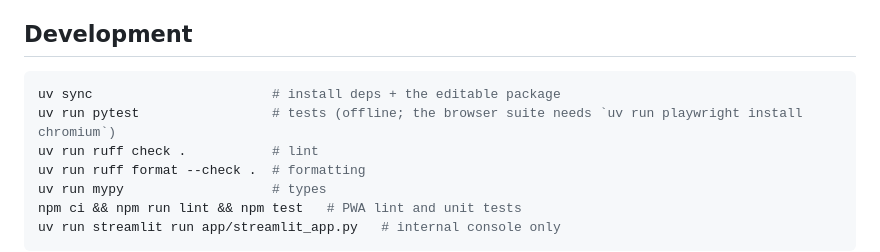
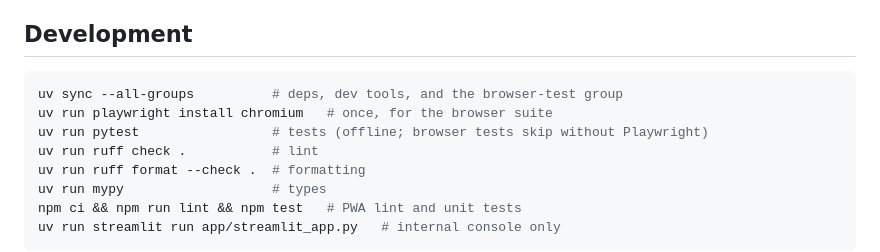
Before and after one commit to andrewyimingchen/Sports-Analytics, a Markdown page: README.md, the part around the change. Drawn GitHub-style.

Commit message:
docs: install the browser test group in the development setup
A plain `uv sync` removes the optional browser group, which silently skips
the 44 browser tests.

Co-Authored-By: Claude Opus 5.5 <noreply@anthropic.com>

````diff
--- a/README.md
+++ b/README.md
@@ -350,8 +350,9 @@ for the workflow, options, and the provided Dockerfile.
 ## Development
 
 ```bash
-uv sync                       # install deps + the editable package
-uv run pytest                 # tests (offline; the browser suite needs `uv run playwright install chromium`)
+uv sync --all-groups          # deps, dev tools, and the browser-test group
+uv run playwright install chromium   # once, for the browser suite
+uv run pytest                 # tests (offline; browser tests skip without Playwright)
 uv run ruff check .           # lint
 uv run ruff format --check .  # formatting
 uv run mypy                   # types
````
